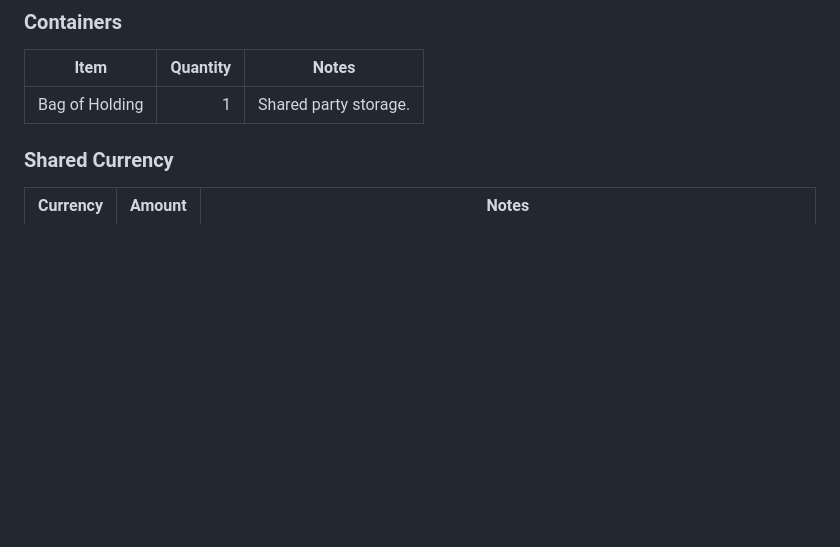
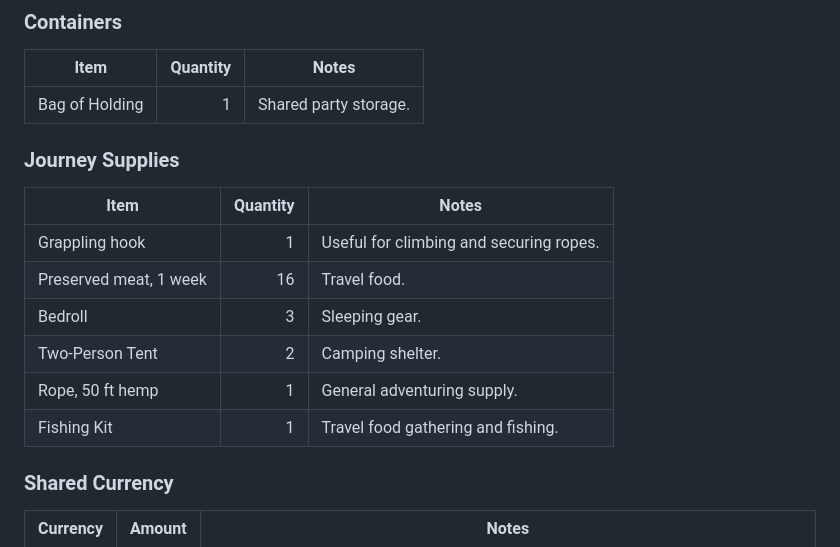
Before and after one commit to IcyNight/hwfwm-player-kit, a Markdown page: Party Inventory.md, the part around the change. GitHub-like rendering; blank space fills up the shorter version.

Commit message:
Sync player campaign kit

```diff
--- a/Party Inventory.md
+++ b/Party Inventory.md
@@ -15,6 +15,17 @@ Individual characters have the items they received when creating their character
 | Item | Quantity | Notes |
 |---|---:|---|
 | Bag of Holding | 1 | Shared party storage. |
+
+### Journey Supplies
+
+| Item | Quantity | Notes |
+|---|---:|---|
+| Grappling hook | 1 | Useful for climbing and securing ropes. |
+| Preserved meat, 1 week | 16 | Travel food. |
+| Bedroll | 3 | Sleeping gear. |
+| Two-Person Tent | 2 | Camping shelter. |
+| Rope, 50 ft hemp | 1 | General adventuring supply. |
+| Fishing Kit | 1 | Travel food gathering and fishing. |
 
 ### Shared Currency
 
```
